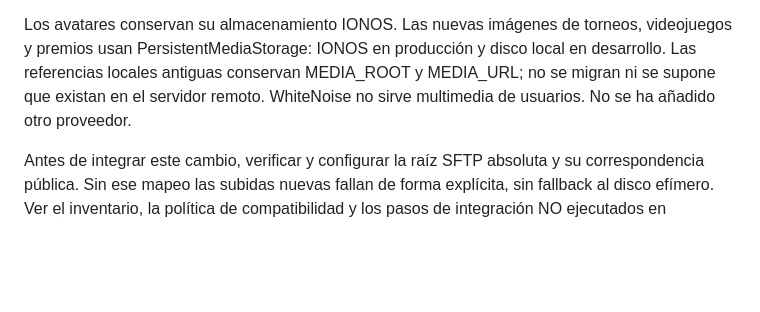
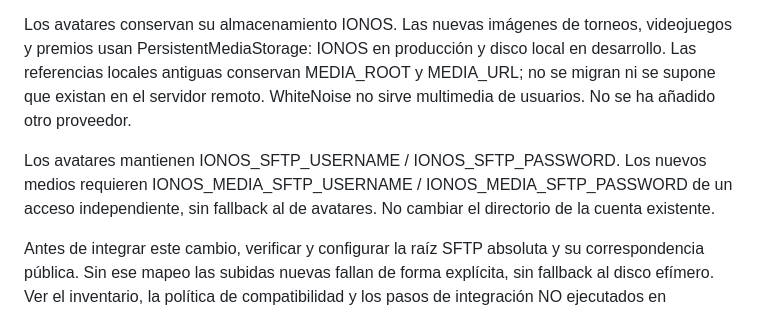
Before and after one commit to donvi22/plataforma-torneos-django, a Markdown page: docs/railway.md, the part around the change. Rendered like a GitHub page; blank space fills up the shorter version.

```diff
--- a/docs/railway.md
+++ b/docs/railway.md
@@ -110,6 +110,11 @@ local en desarrollo. Las referencias locales antiguas conservan MEDIA_ROOT y
 MEDIA_URL; no se migran ni se supone que existan en el servidor remoto.
 WhiteNoise no sirve multimedia de usuarios. No se ha añadido otro proveedor.
 
+Los avatares mantienen IONOS_SFTP_USERNAME / IONOS_SFTP_PASSWORD. Los nuevos
+medios requieren IONOS_MEDIA_SFTP_USERNAME / IONOS_MEDIA_SFTP_PASSWORD de un
+acceso independiente, sin fallback al de avatares. No cambiar el directorio de
+la cuenta existente.
+
 Antes de integrar este cambio, verificar y configurar la raíz SFTP absoluta y
 su correspondencia pública. Sin ese mapeo las subidas nuevas fallan de forma
 explícita, sin fallback al disco efímero. Ver el inventario, la política de
```
Also changed, not shown: docs/almacenamiento-multimedia.md (+39 -3 lines).
